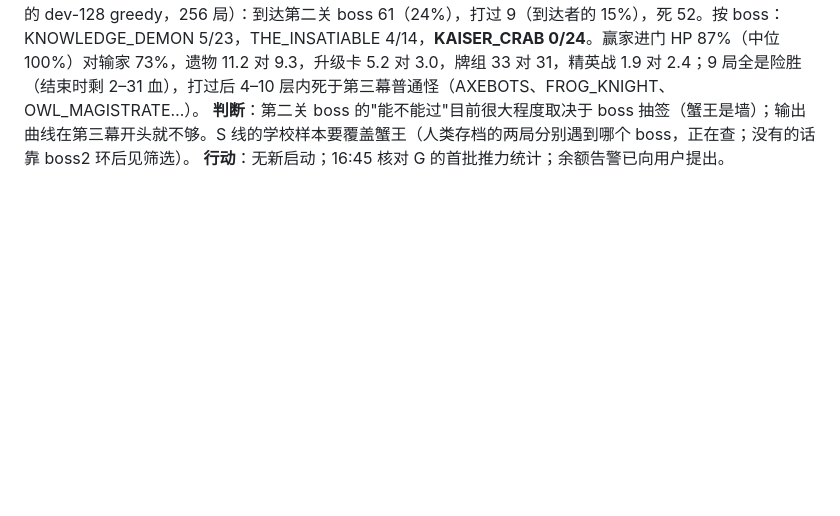
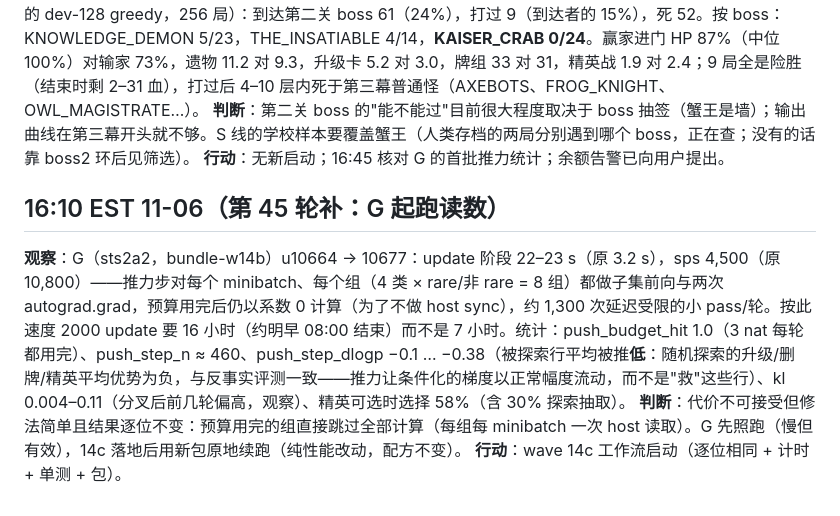
Before and after one commit to Alchemist-X/hack-sts2, a Markdown page: docs/research-log-2026-11-05.md, the part around the change. Drawn GitHub-style; blank space fills up the shorter version.

Commit message:
docs: research log 16:10 (G first updates: push step 7x update cost; wave 14c)
Co-Authored-By: Claude Fable 5.1 <noreply@anthropic.com>

```diff
--- a/docs/research-log-2026-11-05.md
+++ b/docs/research-log-2026-11-05.md
@@ -350,3 +350,9 @@ sts2a2 的恢复改用并发 gcs_pull（8 线程、只取最新 pinned）：评
 **第二关 boss 复盘**（C2 u10400 + u10500 的 dev-128 greedy，256 局）：到达第二关 boss 61（24%），打过 9（到达者的 15%），死 52。按 boss：KNOWLEDGE_DEMON 5/23，THE_INSATIABLE 4/14，**KAISER_CRAB 0/24**。赢家进门 HP 87%（中位 100%）对输家 73%，遗物 11.2 对 9.3，升级卡 5.2 对 3.0，牌组 33 对 31，精英战 1.9 对 2.4；9 局全是险胜（结束时剩 2–31 血），打过后 4–10 层内死于第三幕普通怪（AXEBOTS、FROG_KNIGHT、OWL_MAGISTRATE…）。
 **判断**：第二关 boss 的"能不能过"目前很大程度取决于 boss 抽签（蟹王是墙）；输出曲线在第三幕开头就不够。S 线的学校样本要覆盖蟹王（人类存档的两局分别遇到哪个 boss，正在查；没有的话靠 boss2 环后见筛选）。
 **行动**：无新启动；16:45 核对 G 的首批推力统计；余额告警已向用户提出。
+
+## 16:10 EST 11-06（第 45 轮补：G 起跑读数）
+
+**观察**：G（sts2a2，bundle-w14b）u10664 → 10677：update 阶段 22–23 s（原 3.2 s），sps 4,500（原 10,800）——推力步对每个 minibatch、每个组（4 类 × rare/非 rare = 8 组）都做子集前向与两次 autograd.grad，预算用完后仍以系数 0 计算（为了不做 host sync），约 1,300 次延迟受限的小 pass/轮。按此速度 2000 update 要 16 小时（约明早 08:00 结束）而不是 7 小时。统计：push_budget_hit 1.0（3 nat 每轮都用完）、push_step_n ≈ 460、push_step_dlogp −0.1 … −0.38（被探索行平均被推**低**：随机探索的升级/删牌/精英平均优势为负，与反事实评测一致——推力让条件化的梯度以正常幅度流动，而不是"救"这些行）、kl 0.004–0.11（分叉后前几轮偏高，观察）、精英可选时选择 58%（含 30% 探索抽取）。
+**判断**：代价不可接受但修法简单且结果逐位不变：预算用完的组直接跳过全部计算（每组每 minibatch 一次 host 读取）。G 先照跑（慢但有效），14c 落地后用新包原地续跑（纯性能改动，配方不变）。
+**行动**：wave 14c 工作流启动（逐位相同 + 计时 + 单测 + 包）。
```
